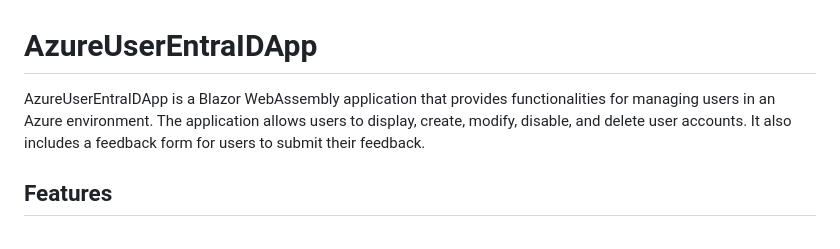
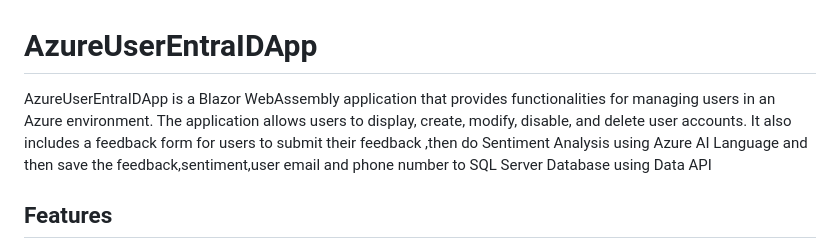
Before and after one commit to shreyasrastogi/AzureUserEntraIDApp, a Markdown page: README.md, the part around the change. Rendered like a GitHub page.

```diff
--- a/README.md
+++ b/README.md
@@ -1,6 +1,6 @@
 # AzureUserEntraIDApp
 
-AzureUserEntraIDApp is a Blazor WebAssembly application that provides functionalities for managing users in an Azure environment. The application allows users to display, create, modify, disable, and delete user accounts. It also includes a feedback form for users to submit their feedback.
+AzureUserEntraIDApp is a Blazor WebAssembly application that provides functionalities for managing users in an Azure environment. The application allows users to display, create, modify, disable, and delete user accounts. It also includes a feedback form for users to submit their feedback ,then do Sentiment Analysis using Azure AI Language and then save the feedback,sentiment,user email and phone number to SQL Server Database using Data API
 
 ## Features
 
```
